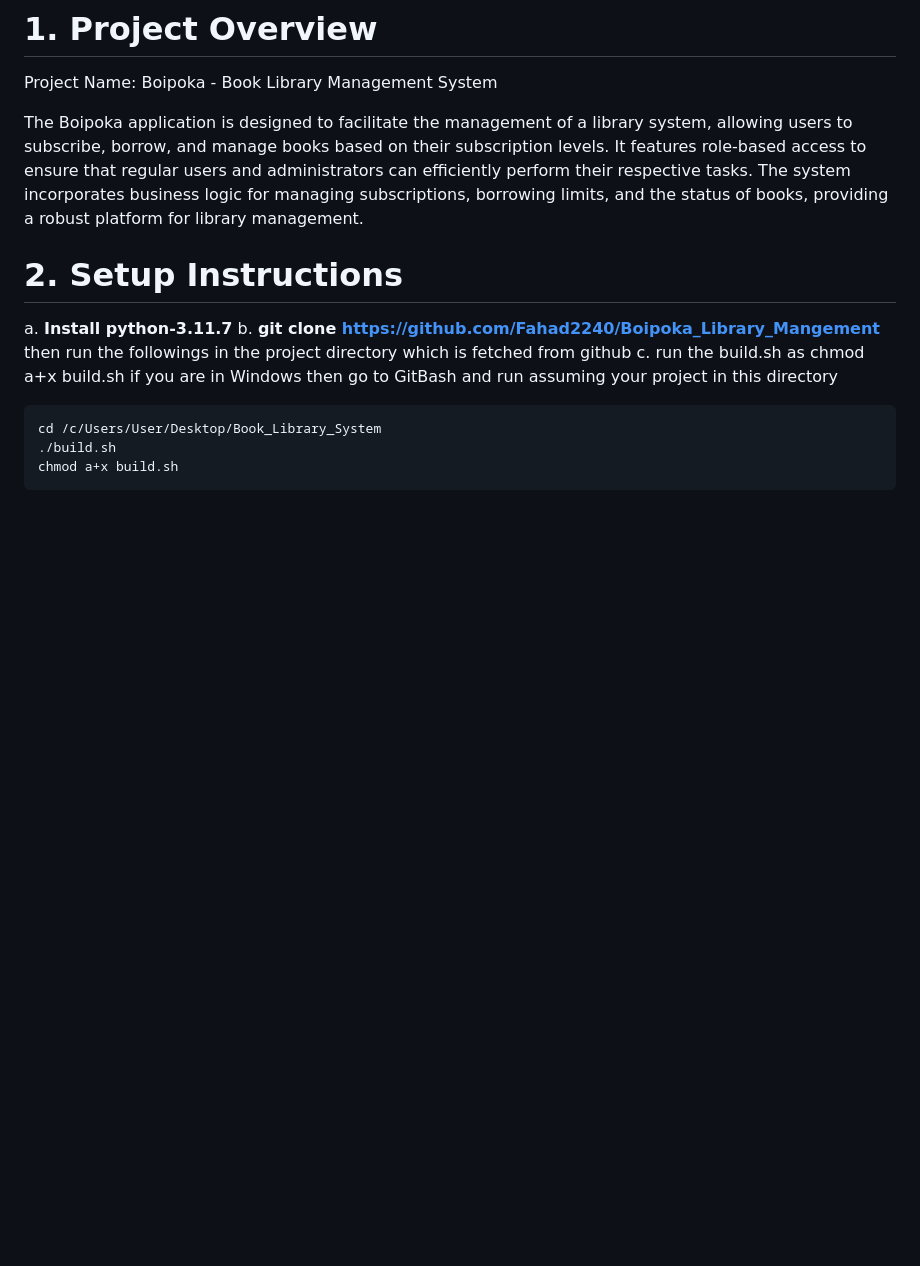
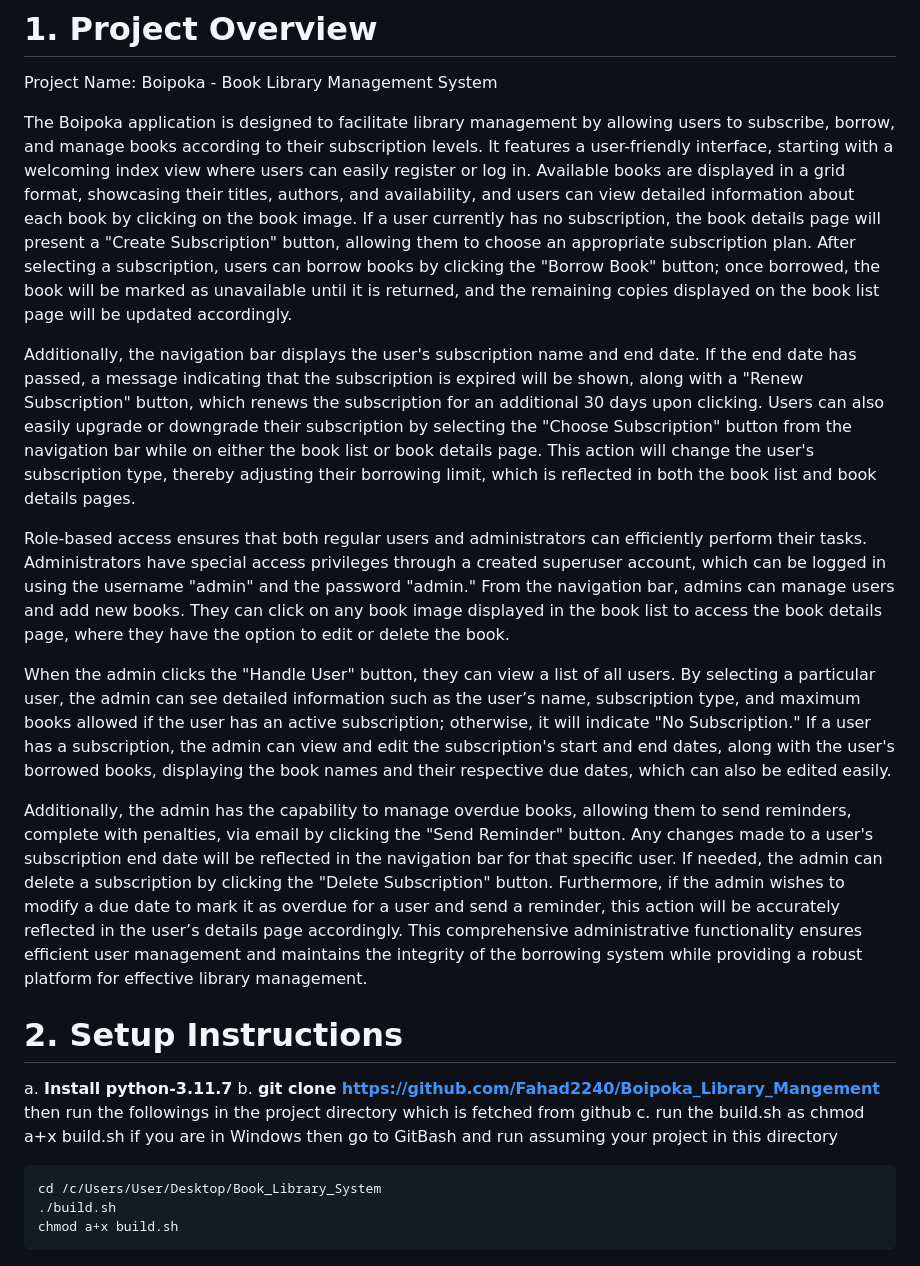
Before and after one commit to Fahad2240/Boipoka_Library_Mangement, a Markdown page: README.md, the part around the change. GitHub-like rendering; blank space fills up the shorter version.

```diff
--- a/README.md
+++ b/README.md
@@ -2,7 +2,16 @@
 # 1. Project Overview
   Project Name: Boipoka - Book Library Management System
 
-The Boipoka application is designed to facilitate the management of a library system, allowing users to subscribe, borrow, and manage books based on their subscription levels. It features role-based access to ensure that regular users and administrators can efficiently perform their respective tasks. The system incorporates business logic for managing subscriptions, borrowing limits, and the status of books, providing a robust platform for library management.
+
+The Boipoka application is designed to facilitate library management by allowing users to subscribe, borrow, and manage books according to their subscription levels. It features a user-friendly interface, starting with a welcoming index view where users can easily register or log in. Available books are displayed in a grid format, showcasing their titles, authors, and availability, and users can view detailed information about each book by clicking on the book image. If a user currently has no subscription, the book details page will present a "Create Subscription" button, allowing them to choose an appropriate subscription plan. After selecting a subscription, users can borrow books by clicking the "Borrow Book" button; once borrowed, the book will be marked as unavailable until it is returned, and the remaining copies displayed on the book list page will be updated accordingly.
+
+Additionally, the navigation bar displays the user's subscription name and end date. If the end date has passed, a message indicating that the subscription is expired will be shown, along with a "Renew Subscription" button, which renews the subscription for an additional 30 days upon clicking. Users can also easily upgrade or downgrade their subscription by selecting the "Choose Subscription" button from the navigation bar while on either the book list or book details page. This action will change the user's subscription type, thereby adjusting their borrowing limit, which is reflected in both the book list and book details pages.
+
+Role-based access ensures that both regular users and administrators can efficiently perform their tasks. Administrators have special access privileges through a created superuser account, which can be logged in using the username "admin" and the password "admin." From the navigation bar, admins can manage users and add new books. They can click on any book image displayed in the book list to access the book details page, where they have the option to edit or delete the book.
+
+When the admin clicks the "Handle User" button, they can view a list of all users. By selecting a particular user, the admin can see detailed information such as the user’s name, subscription type, and maximum books allowed if the user has an active subscription; otherwise, it will indicate "No Subscription." If a user has a subscription, the admin can view and edit the subscription's start and end dates, along with the user's borrowed books, displaying the book names and their respective due dates, which can also be edited easily.
+
+Additionally, the admin has the capability to manage overdue books, allowing them to send reminders, complete with penalties, via email by clicking the "Send Reminder" button. Any changes made to a user's subscription end date will be reflected in the navigation bar for that specific user. If needed, the admin can delete a subscription by clicking the "Delete Subscription" button. Furthermore, if the admin wishes to modify a due date to mark it as overdue for a user and send a reminder, this action will be accurately reflected in the user’s details page accordingly. This comprehensive administrative functionality ensures efficient user management and maintains the integrity of the borrowing system while providing a robust platform for effective library management.
 
 
 # 2. Setup Instructions
```
